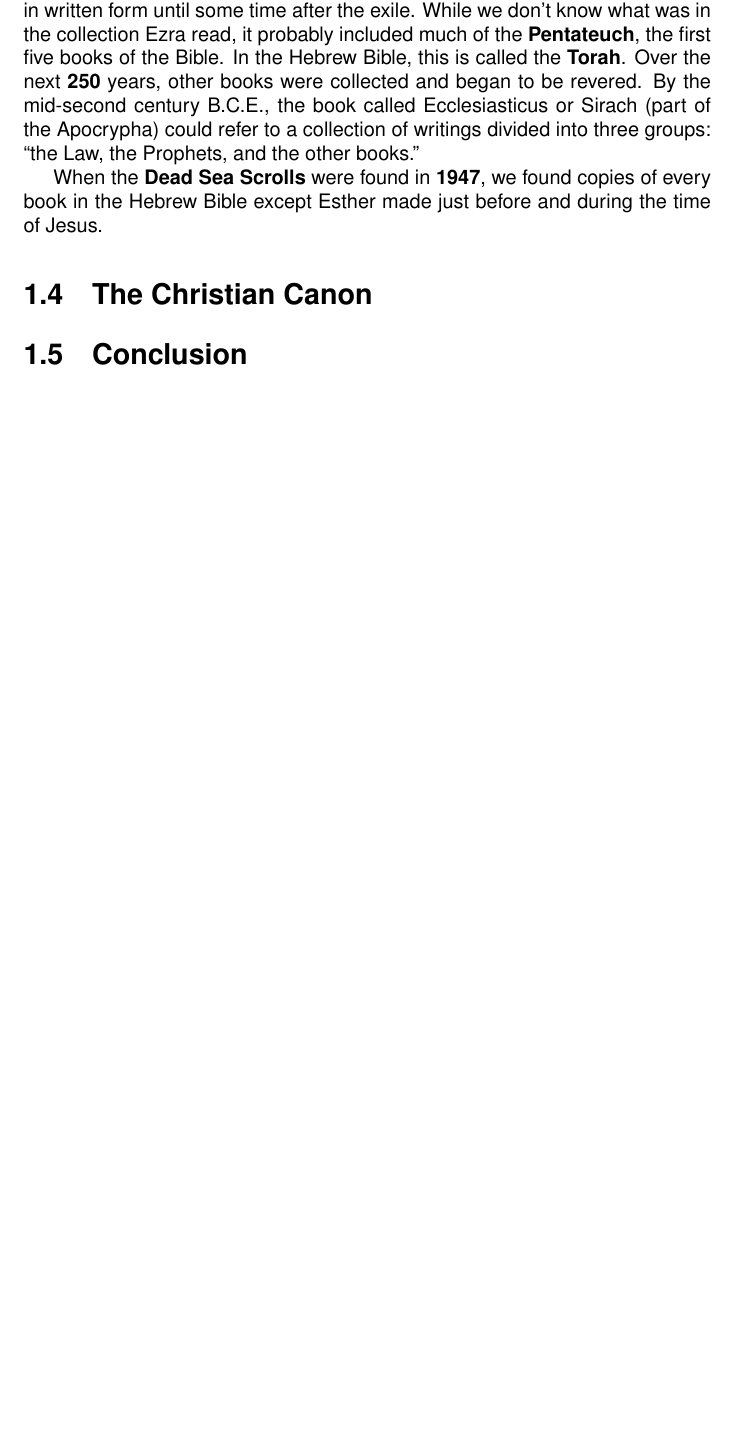
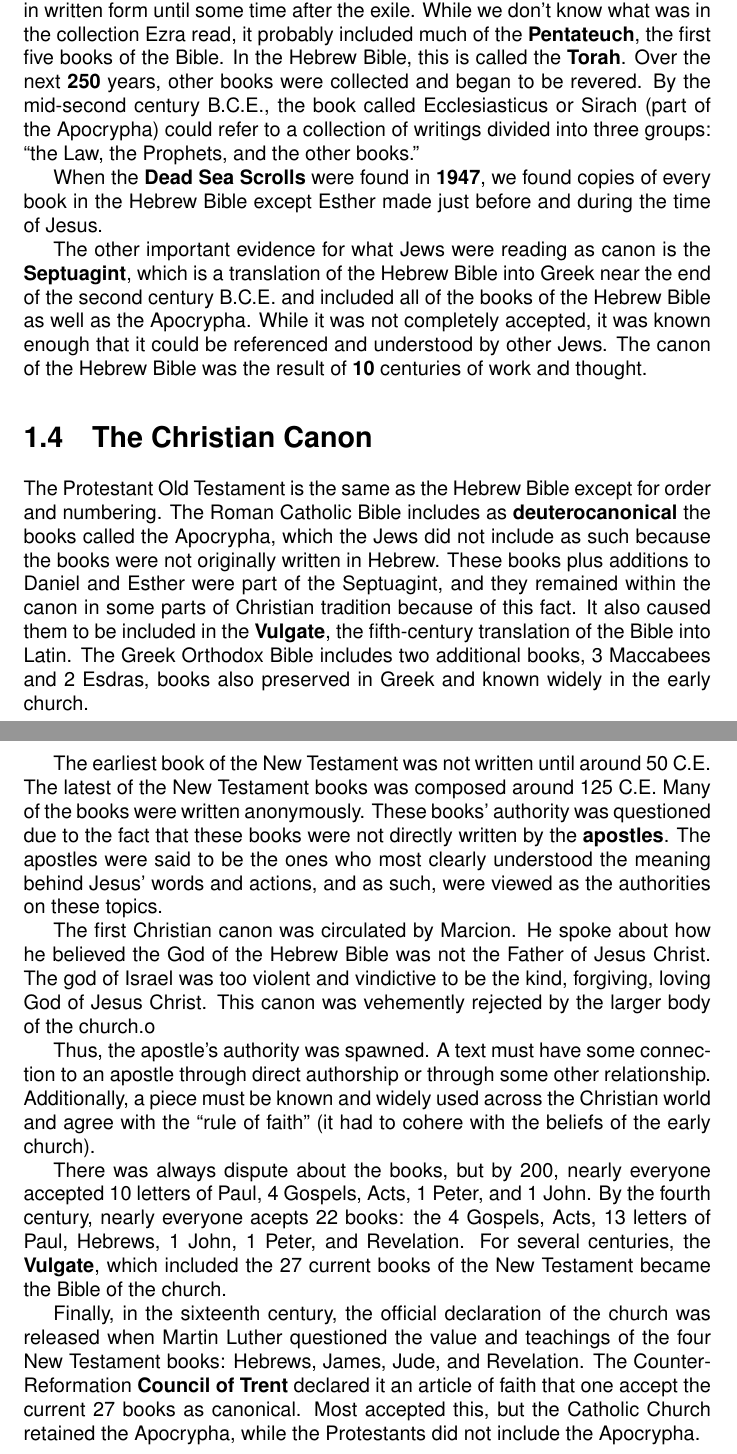
Before and after one commit to jamesnhan/Christian-Story-I, a LaTeX document (Reading Notes/sumney.tex): part of page 6 of 26 before the commit and two parts of pages 6 and 7 of 27 after it, the two joined at a grey line, cut so that both start at the same text, the shorter picture padded with empty space. Compiled offline with pdfLaTeX.

Commit message:
Sumney Chapter 1 Notes

```diff
--- a/Reading Notes/sumney.tex
+++ b/Reading Notes/sumney.tex
@@ -31,8 +31,20 @@
         The first evidence was after the exile when Ezra gathered the people in Jerusalem after being released from the Persian captivity and read to the masses the ``book of the law of Moses'' (Nehemia 8:1\texttt{-}3). Although Nehemia describes the book as what God gave Moses, there's no evidence that it existed in written form until some time after the exile. While we don't know what was in the collection Ezra read, it probably included much of the \textbf{Pentateuch}, the first five books of the Bible. In the Hebrew Bible, this is called the \textbf{Torah}. Over the next \textbf{250} years, other books were collected and began to be revered. By the mid-second century B.C.E., the book called Ecclesiasticus or Sirach (part of the Apocrypha) could refer to a collection of writings divided into three groups: ``the Law, the Prophets, and the other books.''
 
         When the \textbf{Dead Sea Scrolls} were found in \textbf{1947}, we found copies of every book in the Hebrew Bible except Esther made just before and during the time of Jesus.
+
+        The other important evidence for what Jews were reading as canon is the \textbf{Septuagint}, which is a translation of the Hebrew Bible into Greek near the end of the second century B.C.E. and included all of the books of the Hebrew Bible as well as the Apocrypha. While it was not completely accepted, it was known enough that it could be referenced and understood by other Jews. The canon of the Hebrew Bible was the result of \textbf{10} centuries of work and thought.
         \section{The Christian Canon}
-        \section{Conclusion}
+        The Protestant Old Testament is the same as the Hebrew Bible except for order and numbering. The Roman Catholic Bible includes as \textbf{deuterocanonical} the books called the Apocrypha, which the Jews did not include as such because the books were not originally written in Hebrew. These books plus additions to Daniel and Esther were part of the Septuagint, and they remained within the canon in some parts of Christian tradition because of this fact. It also caused them to be included in the \textbf{Vulgate}, the fifth-century translation of the Bible into Latin. The Greek Orthodox Bible includes two additional books, 3 Maccabees and 2 Esdras, books also preserved in Greek and known widely in the early church.
+
+        The earliest book of the New Testament was not written until around 50 C.E. The latest of the New Testament books was composed around 125 C.E. Many of the books were written anonymously. These books' authority was questioned due to the fact that these books were not directly written by the \textbf{apostles}. The apostles were said to be the ones who most clearly understood the meaning behind Jesus' words and actions, and as such, were viewed as the authorities on these topics.
+
+        The first Christian canon was circulated by Marcion. He spoke about how he believed the God of the Hebrew Bible was not the Father of Jesus Christ. The god of Israel was too violent and vindictive to be the kind, forgiving, loving God of Jesus Christ. This canon was vehemently rejected by the larger body of the church.o
+
+        Thus, the apostle's authority was spawned. A text must have some connection to an apostle through direct authorship or through some other relationship. Additionally, a piece must be known and widely used across the Christian world and agree with the ``rule of faith'' (it had to cohere with the beliefs of the early church).
+
+        There was always dispute about the books, but by 200, nearly everyone accepted 10 letters of Paul, 4 Gospels, Acts, 1 Peter, and 1 John. By the fourth century, nearly everyone acepts 22 books: the 4 Gospels, Acts, 13 letters of Paul, Hebrews, 1 John, 1 Peter, and Revelation. For several centuries, the \textbf{Vulgate}, which included the 27 current books of the New Testament became the Bible of the church.
+
+        Finally, in the sixteenth century, the official declaration of the church was released when Martin Luther questioned the value and teachings of the four New Testament books: Hebrews, James, Jude, and Revelation. The Counter-Reformation \textbf{Council of Trent} declared it an article of faith that one accept the current 27 books as canonical. Most accepted this, but the Catholic Church retained the Apocrypha, while the Protestants did not include the Apocrypha.
 
     \chapter{From Then to Now}
     \chapter{Inspiration}
```
Also changed, not shown: Reading Notes/sumney.pdf (added).
